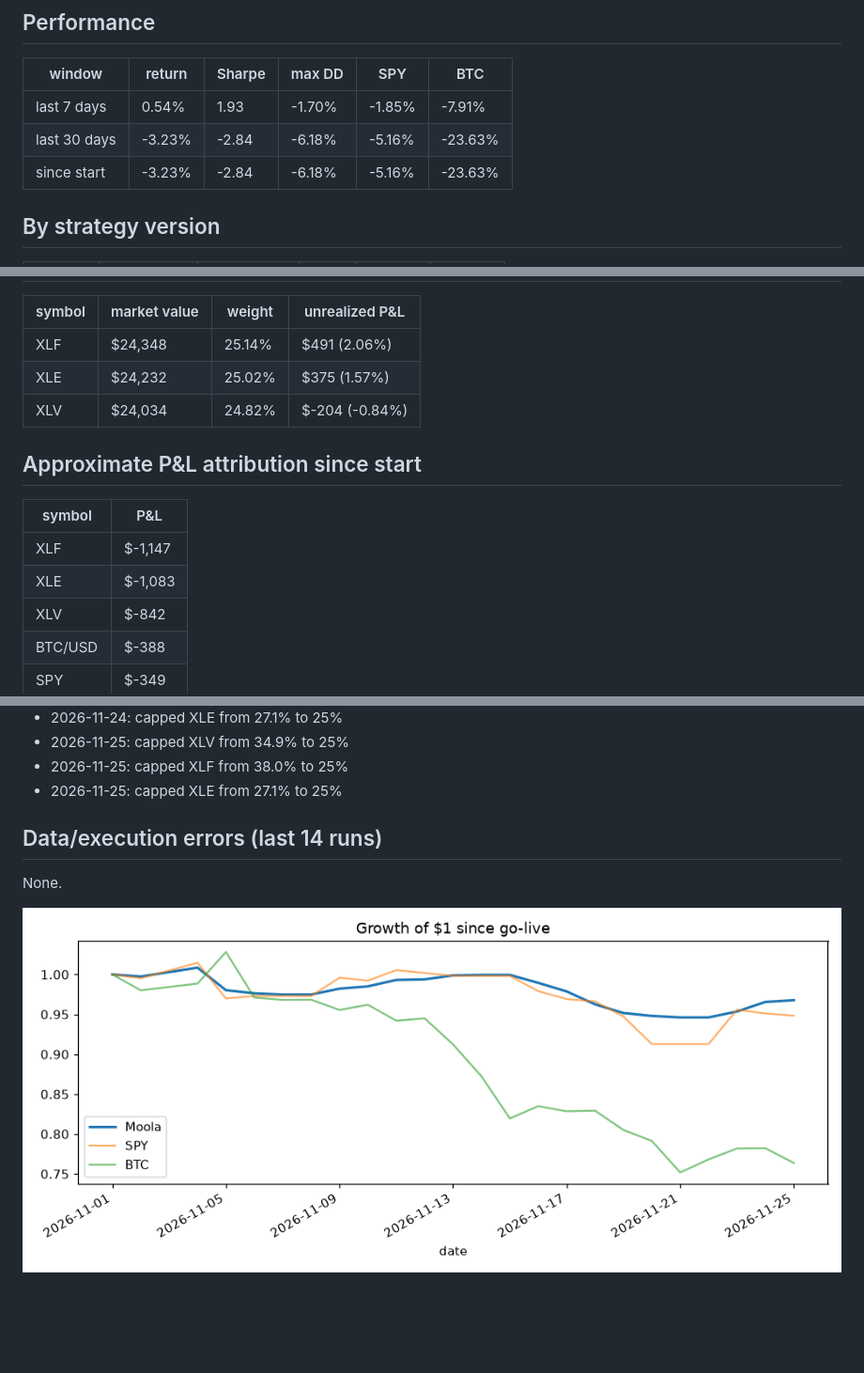
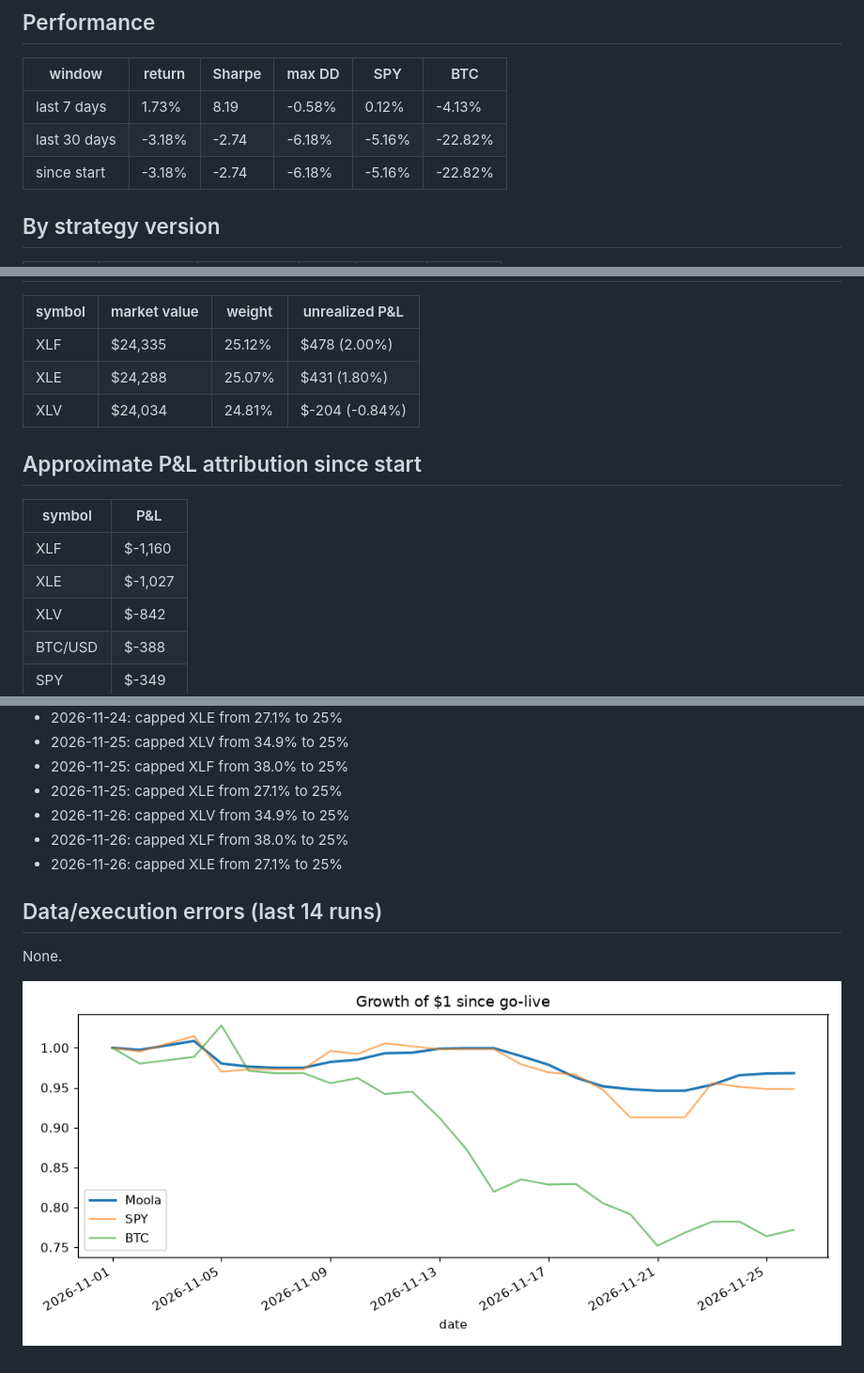
Before and after one commit to zkp6c4vr89-coder/Moola, a Markdown page: results_summary.md, 3 parts joined by grey strips. Shown at 94% size. GitHub-like rendering; pictures changed too: logs/equity.png; blank space fills up the shorter version.

```diff
--- a/results_summary.md
+++ b/results_summary.md
@@ -11,9 +11,9 @@ _Generated 2026-11-25 21:30 UTC. Auto-generated by `moola.report`, do not edit._
 
 | window | return | Sharpe | max DD | SPY | BTC |
 |---|---|---|---|---|---|
-| last 7 days | 0.54% | 1.93 | -1.70% | -1.85% | -7.91% |
-| last 30 days | -3.23% | -2.84 | -6.18% | -5.16% | -23.63% |
-| since start | -3.23% | -2.84 | -6.18% | -5.16% | -23.63% |
+| last 7 days | 1.73% | 8.19 | -0.58% | 0.12% | -4.13% |
+| last 30 days | -3.18% | -2.74 | -6.18% | -5.16% | -22.82% |
+| since start | -3.18% | -2.74 | -6.18% | -5.16% | -22.82% |
 
 ## By strategy version
 
@@ -25,16 +25,16 @@ _Generated 2026-11-25 21:30 UTC. Auto-generated by `moola.report`, do not edit._
 
 | symbol | market value | weight | unrealized P&L |
 |---|---|---|---|
-| XLF | $24,348 | 25.14% | $491 (2.06%) |
-| XLE | $24,232 | 25.02% | $375 (1.57%) |
-| XLV | $24,034 | 24.82% | $-204 (-0.84%) |
+| XLF | $24,335 | 25.12% | $478 (2.00%) |
+| XLE | $24,288 | 25.07% | $431 (1.80%) |
+| XLV | $24,034 | 24.81% | $-204 (-0.84%) |
 
 ## Approximate P&L attribution since start
 
 | symbol | P&L |
 |---|---|
-| XLF | $-1,147 |
-| XLE | $-1,083 |
+| XLF | $-1,160 |
+| XLE | $-1,027 |
 | XLV | $-842 |
 | BTC/USD | $-388 |
 | SPY | $-349 |
@@ -84,6 +81,9 @@ _Generated 2026-11-25 21:30 UTC. Auto-generated by `moola.report`, do not edit._
 - 2026-11-25: capped XLV from 34.9% to 25%
 - 2026-11-25: capped XLF from 38.0% to 25%
 - 2026-11-25: capped XLE from 27.1% to 25%
+- 2026-11-26: capped XLV from 34.9% to 25%
+- 2026-11-26: capped XLF from 38.0% to 25%
+- 2026-11-26: capped XLE from 27.1% to 25%
 
 ## Data/execution errors (last 14 runs)
 
```
Also changed, not shown: other parts of results_summary.md (+6 -9 lines), 3 other files.
